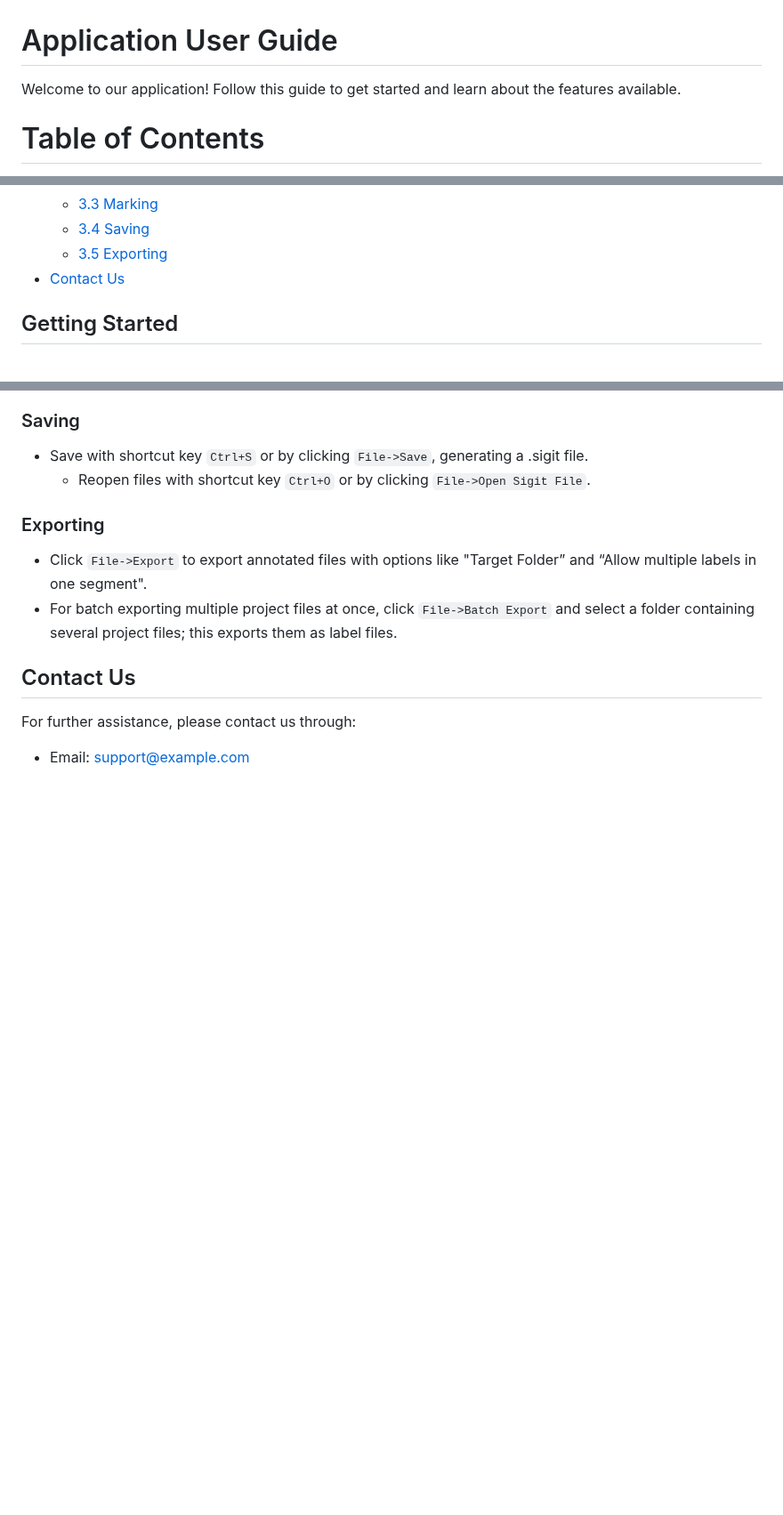
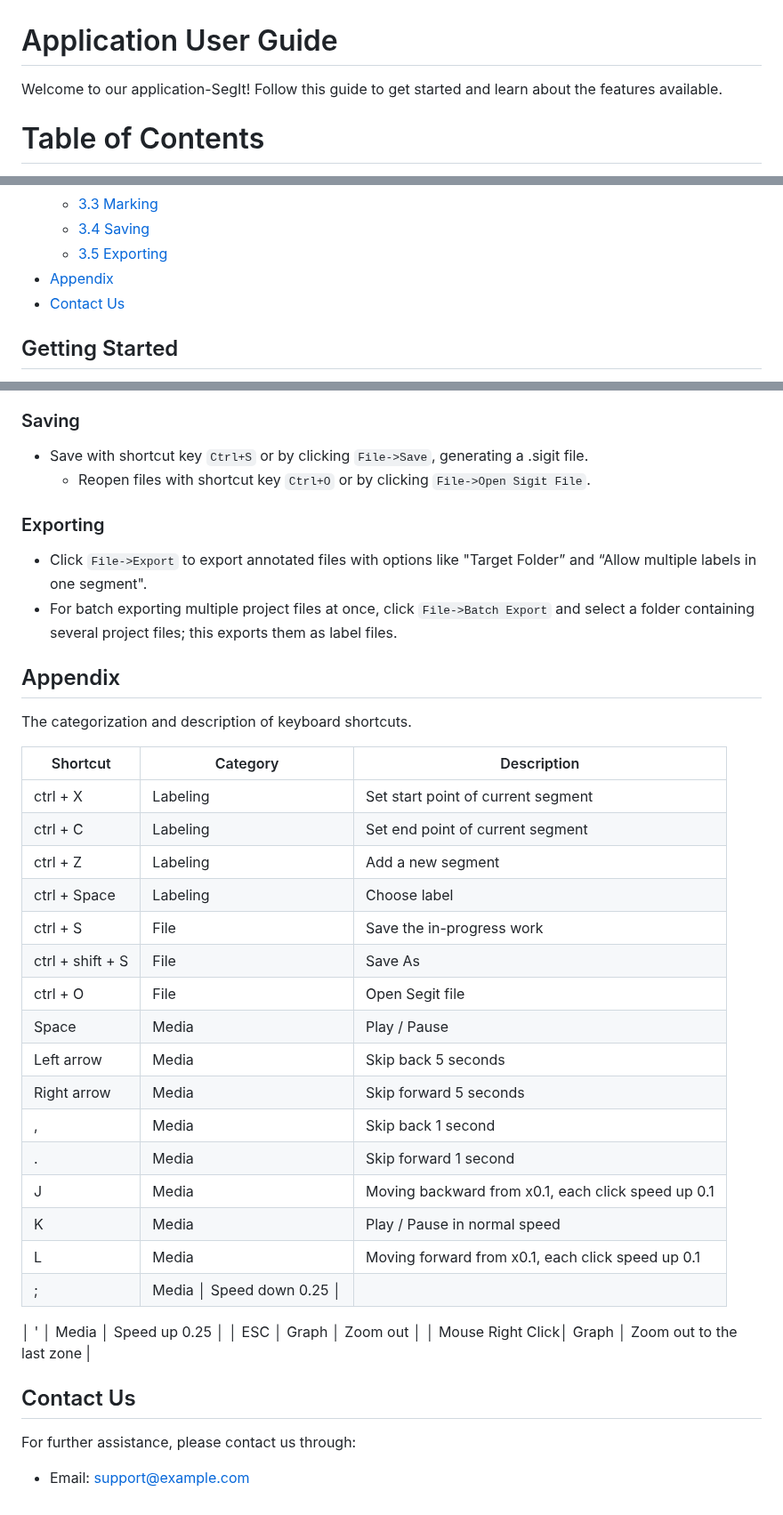
Before and after one commit to Yolanda979/test, a Markdown page: user_menu.markdown, 3 parts joined by grey strips. Shown at 89% size. GitHub-like rendering; blank space fills up the shorter version.

```diff
--- a/user_menu.markdown
+++ b/user_menu.markdown
@@ -1,6 +1,6 @@
 # Application User Guide
 
-Welcome to our application! Follow this guide to get started and learn about the features available.
+Welcome to our application-SegIt! Follow this guide to get started and learn about the features available.
 
 # Table of Contents
 
@@ -17,6 +17,7 @@ Welcome to our application! Follow this guide to get started and learn about the
     - [3.3 Marking](#marking)
     - [3.4 Saving](#saving)
     - [3.5 Exporting](#exporting)
+- [Appendix](#appendix)
 - [Contact Us](#contact-us)
 
 ## Getting Started
@@ -75,6 +76,32 @@ First, please install and download the application, then proceed to the main int
 - Click `File->Export` to export annotated files with options like "Target Folder” and “Allow multiple labels in one segment".
 - For batch exporting multiple project files at once, click `File->Batch Export` and select a folder containing several project files; this exports them as label files.
 
+## Appendix
+The categorization and description of keyboard shortcuts.
+
+| Shortcut        | Category | Description                        |
+|-----------------|----------|------------------------------------|
+| ctrl + X        | Labeling | Set start point of current segment |
+| ctrl + C        | Labeling | Set end point of current segment   |
+| ctrl + Z        | Labeling | Add a new segment                  |
+| ctrl + Space    | Labeling | Choose label                       |
+| ctrl + S        | File     | Save the in-progress work          |
+| ctrl + shift + S| File     | Save As                            |
+| ctrl + O        | File     | Open Segit file                    |
+| Space           | Media    | Play / Pause                       |
+| Left arrow      | Media    | Skip back 5 seconds                |
+| Right arrow     | Media    | Skip forward 5 seconds             |
+| ,               | Media    | Skip back 1 second                 |
+| .               | Media    | Skip forward 1 second              |
+| J               | Media    | Moving backward from x0.1, each click speed up 0.1|
+| K               | Media    | Play / Pause in normal speed       |
+| L               | Media    | Moving forward from x0.1, each click speed up 0.1|
+| ;               | Media    │ Speed down 0.25                    │
+│ '               │ Media    │ Speed up 0.25                      │
+│ ESC             │ Graph    │ Zoom out                           │
+│ Mouse Right Click│ Graph   │ Zoom out to the last zone          |
+
+
 ## Contact Us
 
 For further assistance, please contact us through:
```
